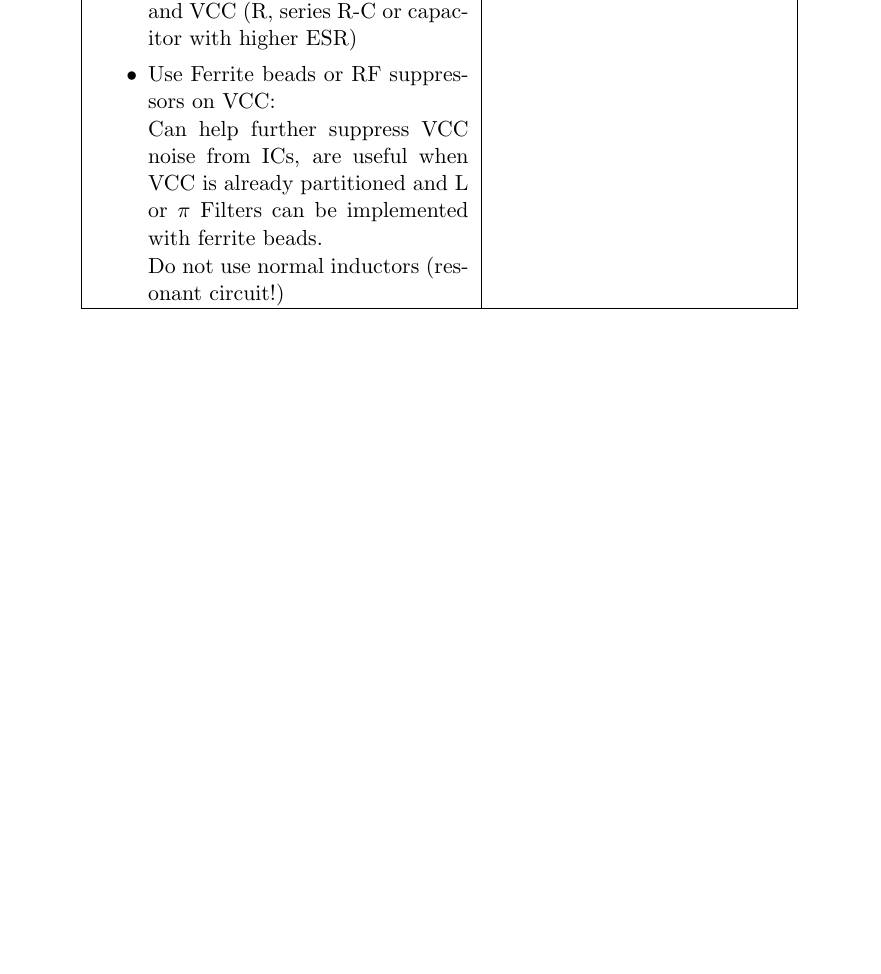
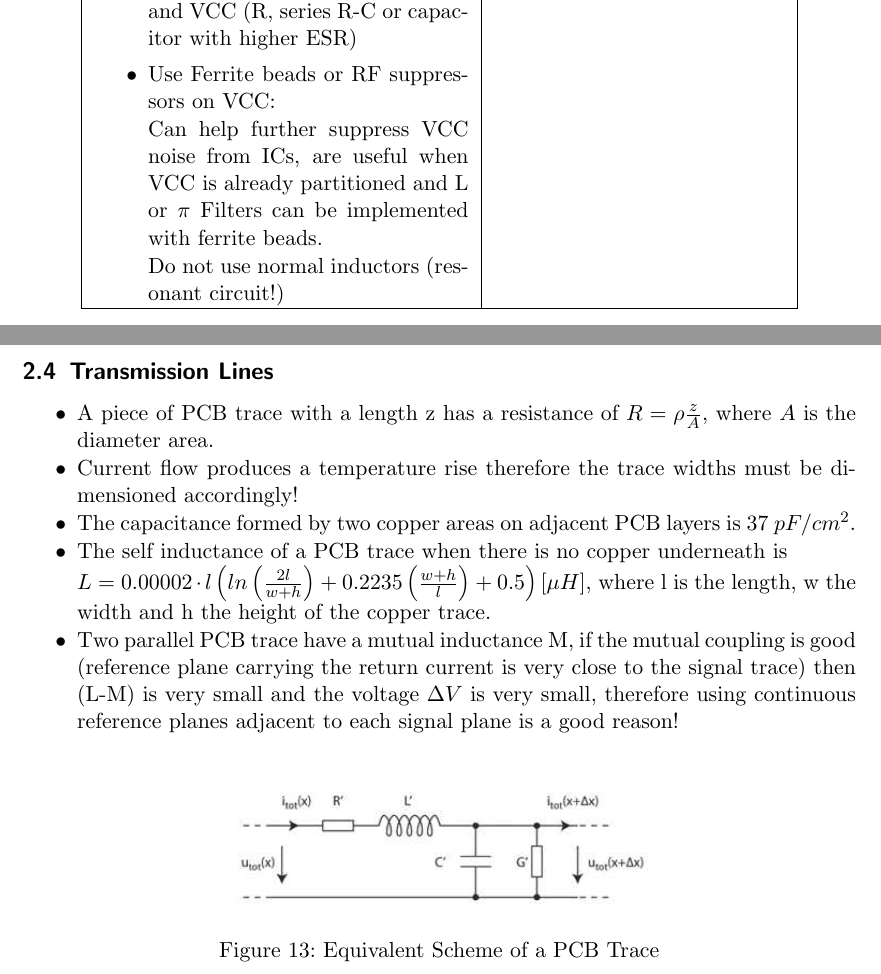
Before and after one commit to HSR-Stud/AdvElDes, a LaTeX document (AdvElDes.tex, which reads sections/PCBDesign.tex): part of page 31 of 37 before the commit and two parts of pages 31 and 32 of 38 after it, the two joined at a grey line, cut so that both start at the same text, the shorter picture padded with empty space. Compiled offline with pdfLaTeX; a LaTeX package or settings file that is missing is left out.

Commit message:
Trans Lines angefangen

```diff
--- a/sections/PCBDesign.tex
+++ b/sections/PCBDesign.tex
@@ -753,3 +753,20 @@
 			\hline
 			\end{tabular}
 		\end{table}
+	\clearpage
+	\subsection{Transmission Lines}
+		\begin{itemize}
+			\setlength{\itemsep}{-4pt}
+			\item A piece of PCB trace with a length z has a resistance of $R = \rho \frac{z}{A}$, where $A$ is the diameter area.
+			\item Current flow produces a temperature rise therefore the trace widths must be dimensioned accordingly!
+			\item The capacitance formed by two copper areas on adjacent PCB layers is 37 $pF/cm^2$.
+			\item The self inductance of a PCB trace when there is no copper underneath is
+			\item[] $L = 0.00002\cdot l \left(ln\left(\frac{2l}{w+h}\right)+ 0.2235\left(\frac{w+h}{l}\right)+0.5\right) [\mu H]$, where l is the length, w the width and h the height of the copper trace.
+			\item Two parallel PCB trace have a mutual inductance M, if the mutual coupling is good (reference plane carrying the return current is very close to the signal trace) then (L-M) is very small and the voltage $\Delta V$ is very small, therefore using continuous reference planes adjacent to each signal plane is a good reason!
+		\end{itemize}
+		\begin{figure}[h]
+			\centering
+			\includegraphics[width=0.5\textwidth]{images/PCBTrace.png}
+			\caption{Equivalent Scheme of a PCB Trace}
+			\label{Fig:EqSchemePCBTrace}
+		\end{figure}
```
Also changed, not shown: images/PCBTrace.png (added).
